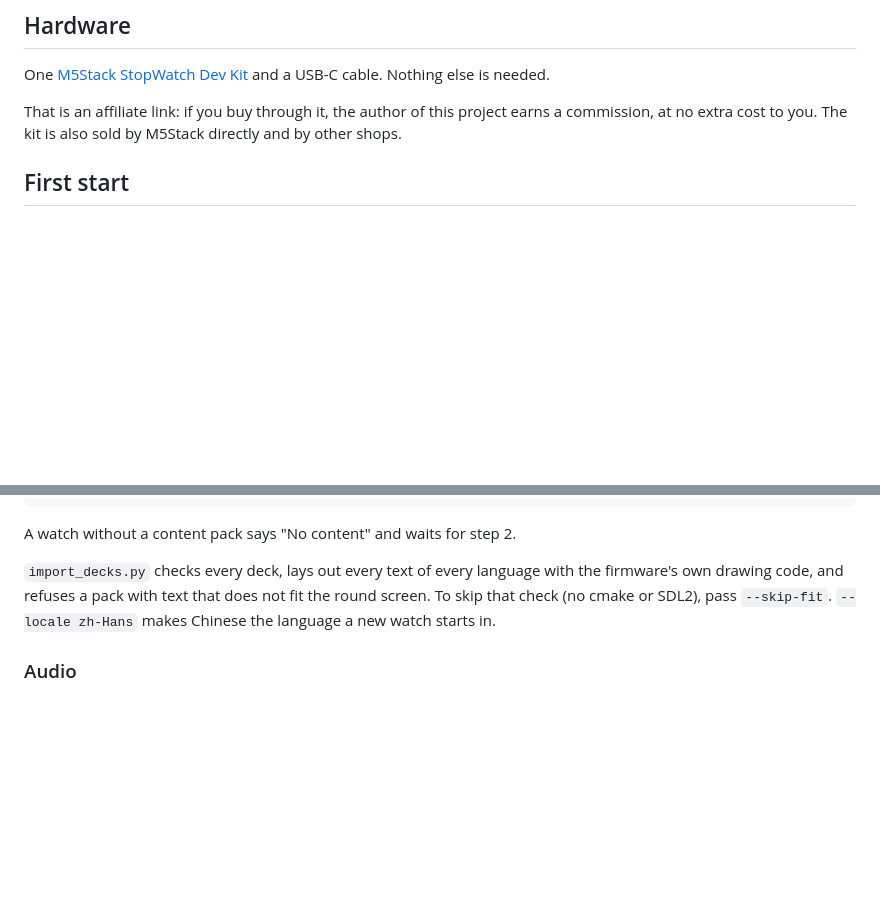
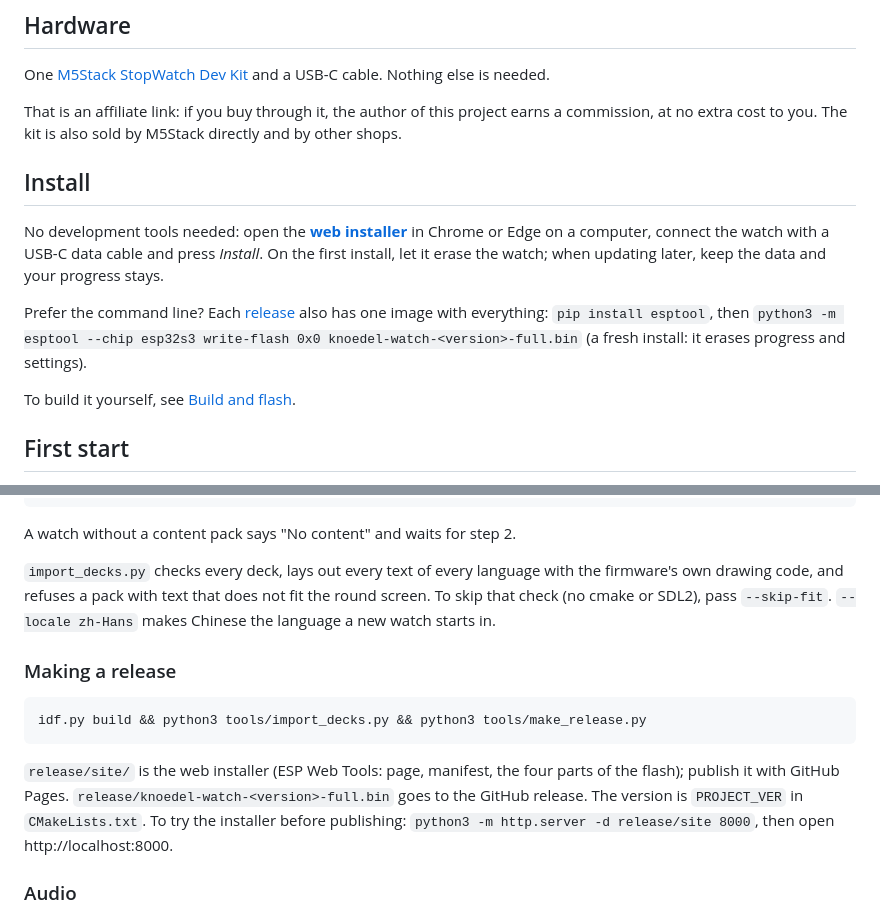
Before and after one commit to pockegar/knoedel-watch, a Markdown page: README.md, 2 parts joined by grey strips. Drawn GitHub-style; blank space fills up the shorter version.

````diff
--- a/README.md
+++ b/README.md
@@ -13,6 +13,14 @@ Each card has up to three faces: the word with its animation, the grammar line w
 One [M5Stack StopWatch Dev Kit](https://openelab.io/products/m5stack-stopwatch-dev-kit-esp32-s3?sca_ref=12520936.Zn0RxZ6jdFG) and a USB-C cable. Nothing else is needed.
 
 That is an affiliate link: if you buy through it, the author of this project earns a commission, at no extra cost to you. The kit is also sold by M5Stack directly and by other shops.
+
+## Install
+
+No development tools needed: open the **[web installer](https://GITHUB_USER.github.io/knoedel-watch/)** in Chrome or Edge on a computer, connect the watch with a USB-C data cable and press *Install*. On the first install, let it erase the watch; when updating later, keep the data and your progress stays.
+
+Prefer the command line? Each [release](https://github.com/GITHUB_USER/knoedel-watch/releases) also has one image with everything: `pip install esptool`, then `python3 -m esptool --chip esp32s3 write-flash 0x0 knoedel-watch-<version>-full.bin` (a fresh install: it erases progress and settings).
+
+To build it yourself, see [Build and flash](#build-and-flash).
 
 ## First start
 
@@ -102,6 +110,14 @@ A watch without a content pack says "No content" and waits for step 2.
 
 `import_decks.py` checks every deck, lays out every text of every language with the firmware's own drawing code, and refuses a pack with text that does not fit the round screen. To skip that check (no cmake or SDL2), pass `--skip-fit`. `--locale zh-Hans` makes Chinese the language a new watch starts in.
 
+### Making a release
+
+```bash
+idf.py build && python3 tools/import_decks.py && python3 tools/make_release.py
+```
+
+`release/site/` is the web installer (ESP Web Tools: page, manifest, the four parts of the flash); publish it with GitHub Pages. `release/knoedel-watch-<version>-full.bin` goes to the GitHub release. The version is `PROJECT_VER` in `CMakeLists.txt`. To try the installer before publishing: `python3 -m http.server -d release/site 8000`, then open http://localhost:8000.
+
 ### Audio
 
 The repository's audio was generated with Azure Speech. You only need a speech service if you change or add German text:
````
Also changed, not shown: README.zh.md (+16 -0 lines), web/img/card-cat.png (added), web/img/card-dialogue.png (added), web/img/clock-menu.png (added), web/img/clock-word.png (added), web/img/learn-menu.png (added), web/img/timer.png (added), 5 other files.
